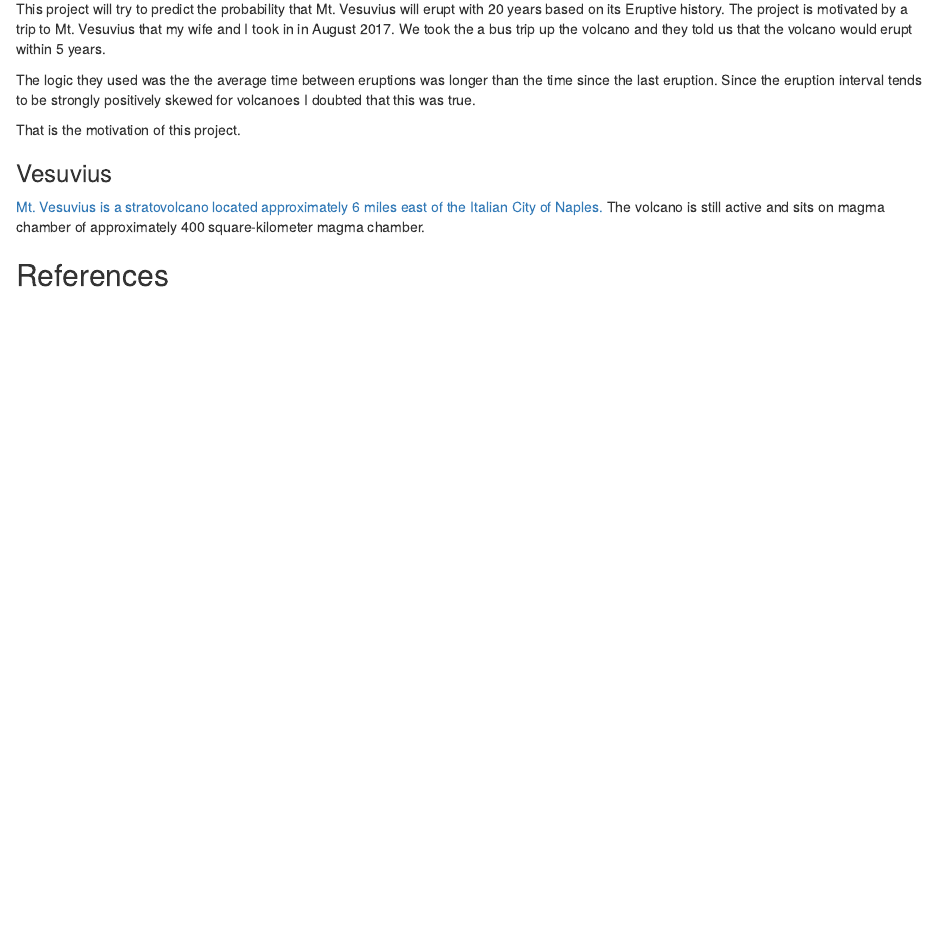
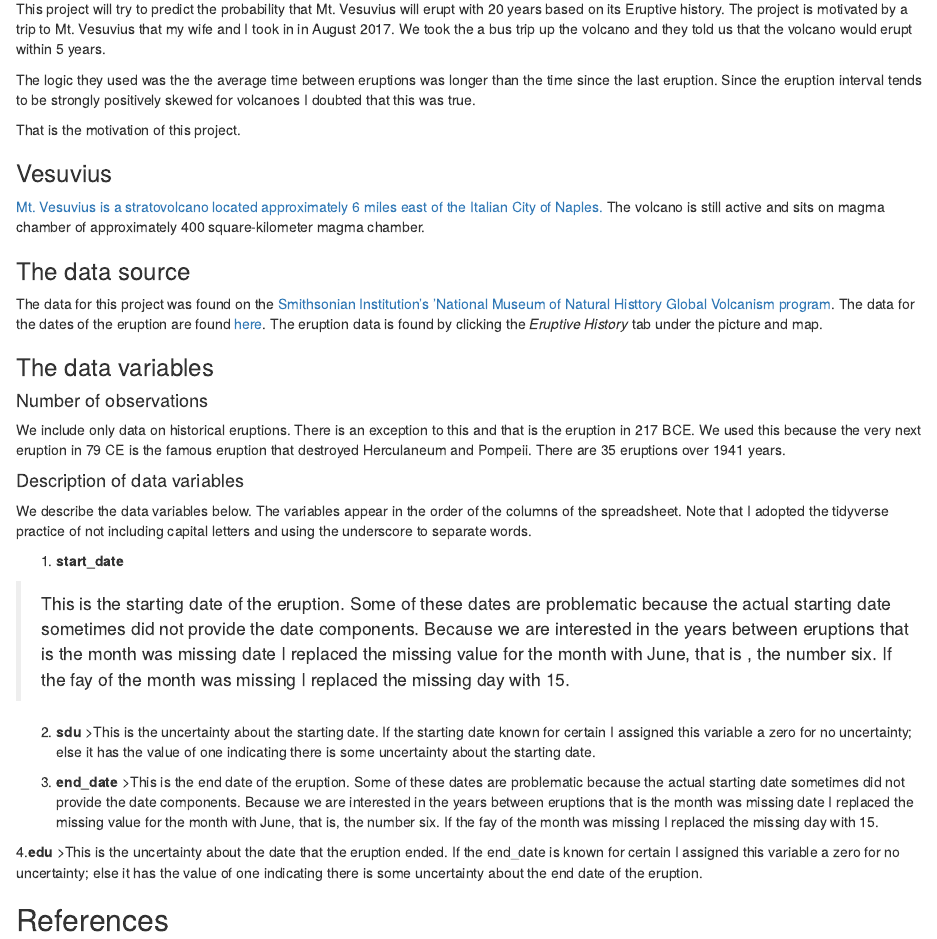
Before and after one commit to gitHubSlinkman/Vesuvius, an R Markdown document (Vesuvius.Rmd): the page in a window 1100 px wide, from 130 px down. Rendered offline with R 4.5, knitr and Pandoc, with nearby package versions.

Commit message:
2020-=-08-11:36
1. Save Vesuvius.Rmd
2. Save data/Vesuvius.xlsx

```diff
--- a/Vesuvius.Rmd
+++ b/Vesuvius.Rmd
@@ -17,7 +17,39 @@ That is the motivation of this project.
 
 ### Vesuvius
 
-[Mt. Vesuvius is a stratovolcano located approximately 6 miles east of the Italian City of Naples.][1]   The volcano is still active and sits on magma chamber of approximately 400 square-kilometer magma chamber.
+[Mt. Vesuvius is a stratovolcano located approximately 6 miles east of the Italian City of Naples.][1]   The volcano is still active and sits on magma chamber of
+approximately 400 square-kilometer magma chamber.
+
+
+### The data source
+
+The data for this project was found on the [Smithsonian Institution's 'National Museum of Natural Histtory Global Volcanism program](https://volcano.si.edu/).  The data for the dates of the eruption are found [here](https://volcano.si.edu/volcano.cfm?vn=211020). The eruption data is found by clicking the *Eruptive History* tab under the picture and map.
+
+### The data variables
+
+#### Number of observations
+
+We include only data on historical eruptions.  There is an exception to this and that is the eruption in 217 BCE.  We used this because the very next eruption in 79 CE is the famous eruption that destroyed Herculaneum and Pompeii.  There are `r 37-3+1` eruptions over `r 2020 - 79` years.
+
+#### Description of data variables
+
+We describe the data variables below.  The variables appear in the order of the columns of the spreadsheet.  Note that I adopted the tidyverse practice of not including capital letters and using the underscore to separate words.
+
+1. **start_date**
+
+>This is the starting date of the eruption.  Some of these dates are problematic because the actual starting date sometimes did not provide the date components.  Because we are interested in the years between eruptions that is the month was missing date I replaced the missing value for the month with June, that is , the number six. If the fay of the month was missing I replaced the missing day with 15.
+
+2. **sdu**
+>This is the uncertainty about the starting date.  If the starting date known for certain I assigned this variable a zero for no uncertainty; else it has the value of one indicating there is some uncertainty about the starting date.
+
+3. **end_date**
+>This is the end date of the eruption.  Some of these dates are problematic because the actual starting date sometimes did not provide the date components.  Because we are interested in the years between eruptions that is the month was missing date I replaced the missing value for the month with June, that is, the number six. If the fay of the month was missing I replaced the missing day with 15.
+
+4.**edu**
+>This is the uncertainty about the date that the eruption ended.  If the end_date is known for certain I assigned this variable a zero for no uncertainty; else it has the value of one indicating there is some uncertainty about the end date of the eruption.
+
+
+
 
 
 
```
Also changed, not shown: 2 other files.
